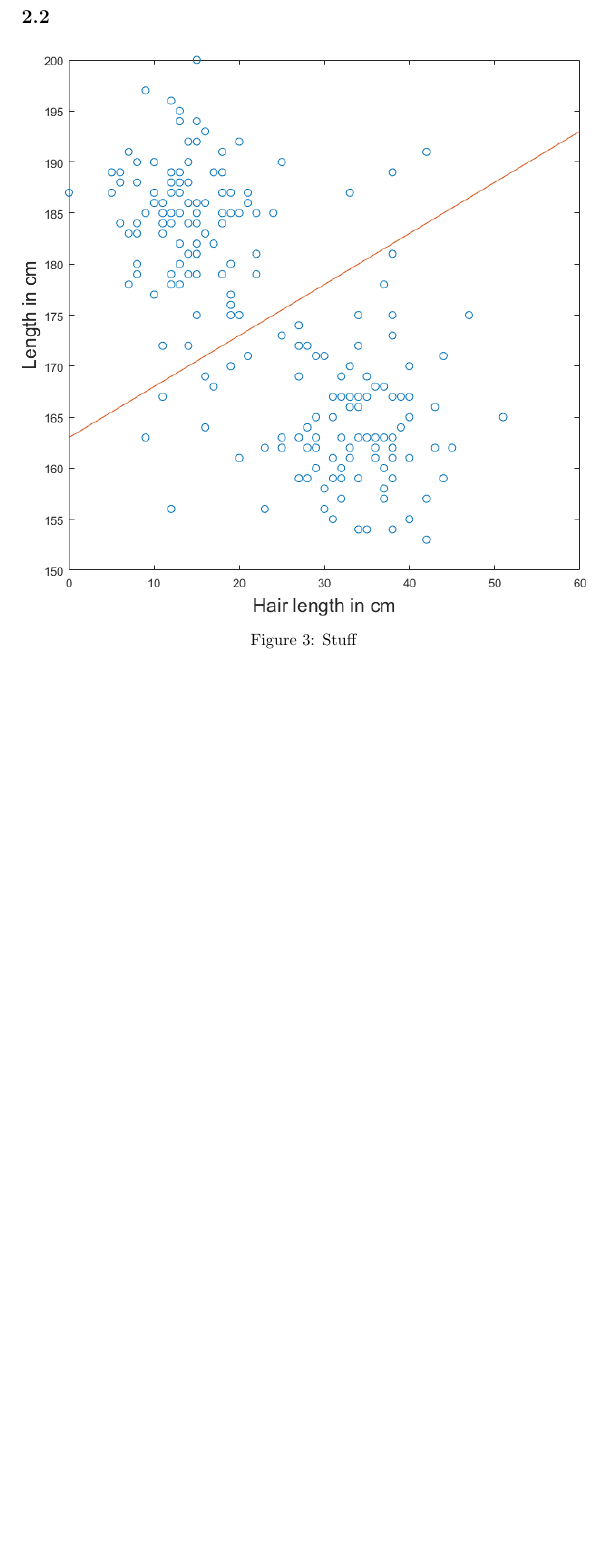
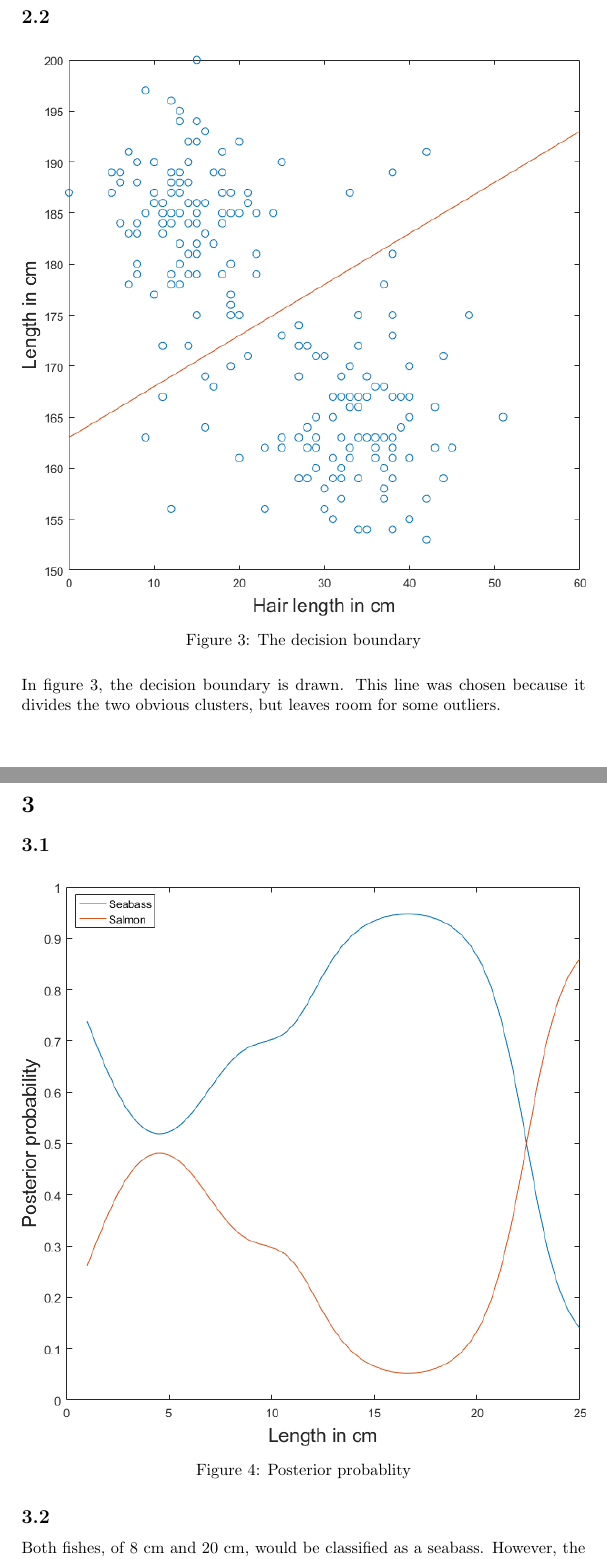
Before and after one commit to MasterFenrir/IntelligentSystems, a LaTeX problem sheet (Assignment4/Assignment4.tex): part of page 3 of 3 before the commit and two parts of pages 3 and 4 of 4 after it, the two joined at a grey line, cut so that both start at the same text, the shorter picture padded with empty space. Compiled offline with pdfLaTeX.

Commit message:
ADD: Plot; ADD: Answer to exercise3

```diff
--- a/Assignment4/Assignment4.tex
+++ b/Assignment4/Assignment4.tex
@@ -45,7 +45,14 @@ If the decision criteria would be 178 cm, with everyone larger than 178 cm being
 \simplefigure{./images/2_1}{Body length vs hair length}{fig:2_1}
 
 \subsection{}
-\simplefigure{./images/2_2}{Stuff}{fig:2_2}
+\simplefigure{./images/2_2}{The decision boundary}{fig:2_2}
+In figure \ref{fig:2_2}, the decision boundary is drawn. This line was chosen because it divides the two obvious clusters, but leaves room for some outliers.
+
+\section{}
+\subsection{}
+\simplefigure{./images/3_1}{Posterior probablity}{fig:3_1}
+\subsection{}
+Both fishes, of 8 cm and 20 cm, would be classified as a seabass. However, the error chance would be higher for the fish of 8 cm, since the posterior probabilities are closer to each other than at 20 cm.
 
 \section{Matlab Code}
 
```
Also changed, not shown: Assignment4/images/3_1.png (added), 2 other files.
